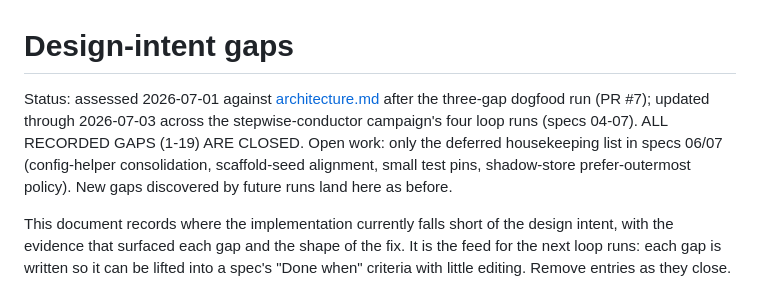
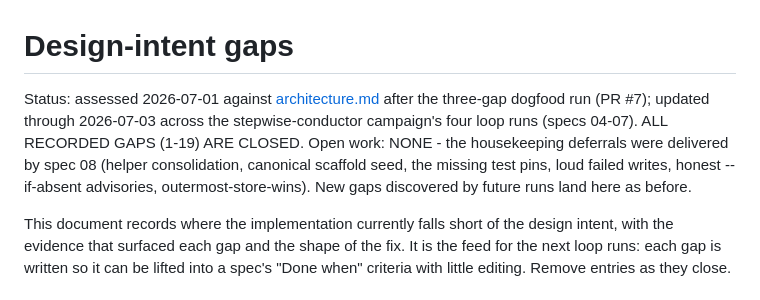
Before and after one commit to virtual-velocitation/rigger, a Markdown page: docs/design-intent-gaps.md, the part around the change. GitHub-like rendering.

Commit message:
docs(gaps): spec-08 closeout - the deferred list delivered; open work is NONE
100% first-pass yield, zero rejections, zero escalations: the loop's
first flawless run closes the campaign's last owed work. The doc
remains the feed for whatever future runs discover.

Claude-Session: https://claude.ai/code/session_01TiYEBf9AB5GQx3xxB1Nfm2

```diff
--- a/docs/design-intent-gaps.md
+++ b/docs/design-intent-gaps.md
@@ -1,6 +1,6 @@
 # Design-intent gaps
 
-Status: assessed 2026-07-01 against [architecture.md](architecture.md) after the three-gap dogfood run (PR #7); updated through 2026-07-03 across the stepwise-conductor campaign's four loop runs (specs 04-07). ALL RECORDED GAPS (1-19) ARE CLOSED. Open work: only the deferred housekeeping list in specs 06/07 (config-helper consolidation, scaffold-seed alignment, small test pins, shadow-store prefer-outermost policy). New gaps discovered by future runs land here as before.
+Status: assessed 2026-07-01 against [architecture.md](architecture.md) after the three-gap dogfood run (PR #7); updated through 2026-07-03 across the stepwise-conductor campaign's four loop runs (specs 04-07). ALL RECORDED GAPS (1-19) ARE CLOSED. Open work: NONE - the housekeeping deferrals were delivered by spec 08 (helper consolidation, canonical scaffold seed, the missing test pins, loud failed writes, honest --if-absent advisories, outermost-store-wins). New gaps discovered by future runs land here as before.
 
 This document records where the implementation currently falls short of the design intent, with the evidence that surfaced each gap and the shape of the fix. It is the feed for the next loop runs: each gap is written so it can be lifted into a spec's "Done when" criteria with little editing. Remove entries as they close.
 
```
